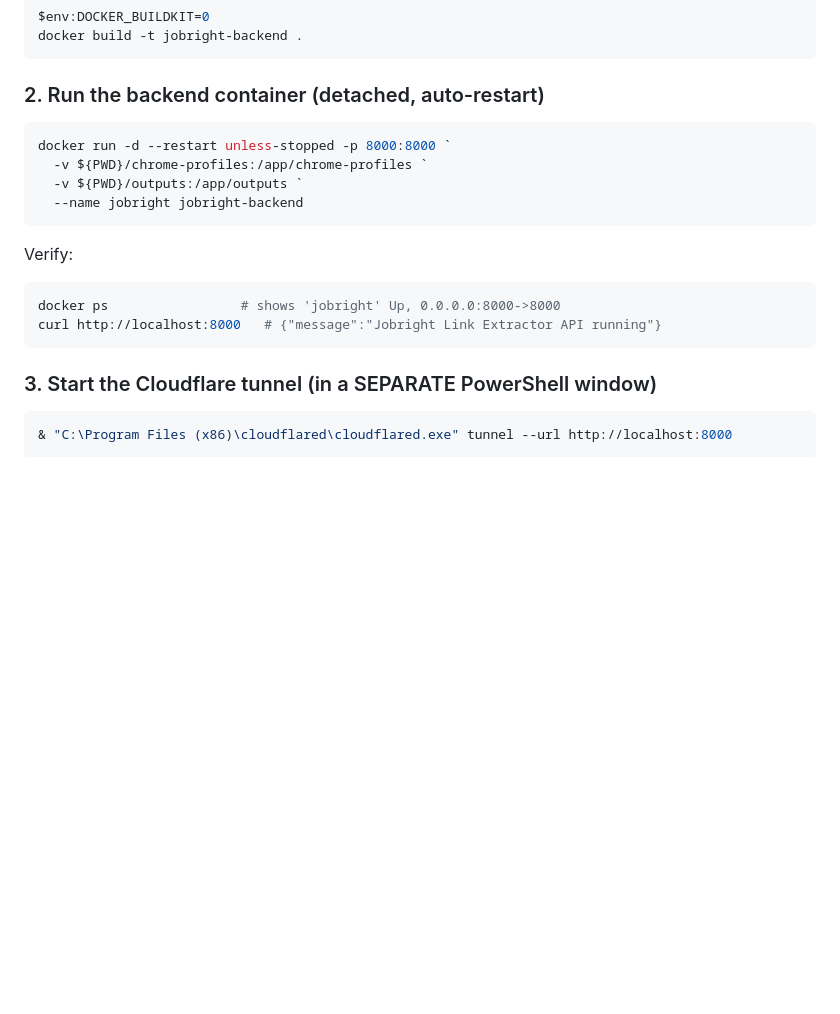
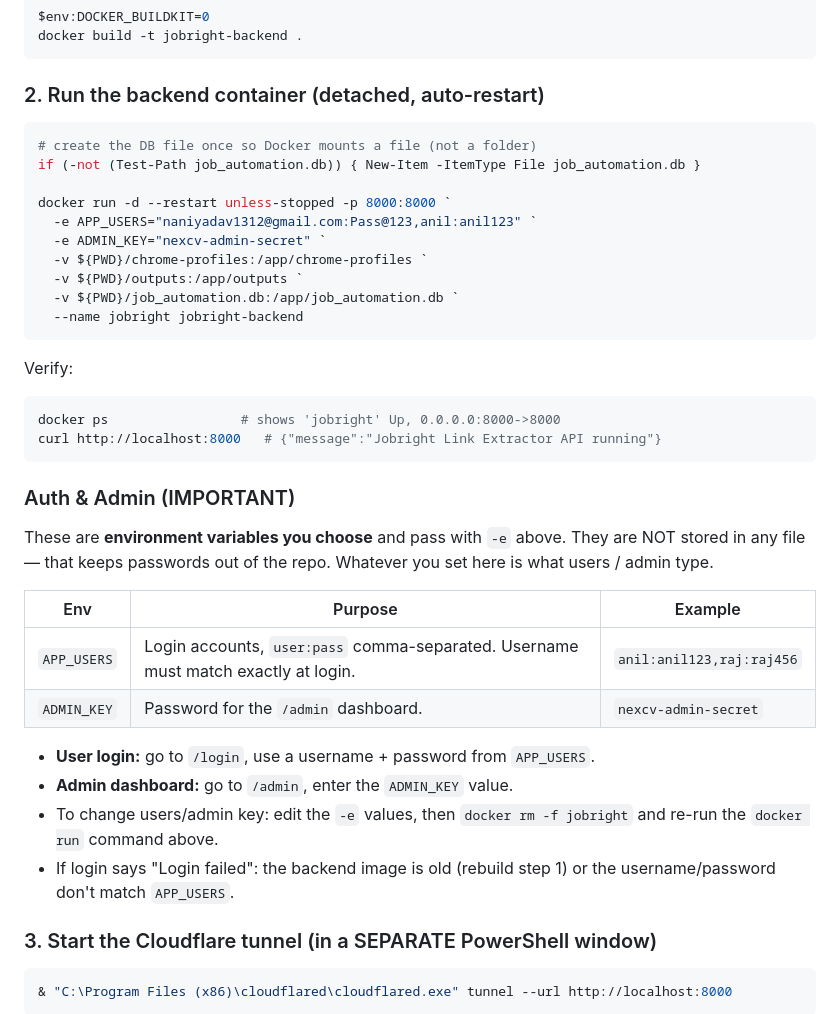
Before and after one commit to M-Anil13/Link_extraction, a Markdown page: DEPLOY_LOCAL.md, the part around the change. Rendered like a GitHub page; blank space fills up the shorter version.

Commit message:
docs: APP_USERS + ADMIN_KEY env config in deploy guide

````diff
--- a/DEPLOY_LOCAL.md
+++ b/DEPLOY_LOCAL.md
@@ -38,9 +38,15 @@ docker build -t jobright-backend .
 
 ### 2. Run the backend container (detached, auto-restart)
 ```powershell
+# create the DB file once so Docker mounts a file (not a folder)
+if (-not (Test-Path job_automation.db)) { New-Item -ItemType File job_automation.db }
+
 docker run -d --restart unless-stopped -p 8000:8000 `
+  -e APP_USERS="naniyadav1312@gmail.com:Pass@123,anil:anil123" `
+  -e ADMIN_KEY="nexcv-admin-secret" `
   -v ${PWD}/chrome-profiles:/app/chrome-profiles `
   -v ${PWD}/outputs:/app/outputs `
+  -v ${PWD}/job_automation.db:/app/job_automation.db `
   --name jobright jobright-backend
 ```
 Verify:
@@ -48,6 +54,24 @@ Verify:
 docker ps                 # shows 'jobright' Up, 0.0.0.0:8000->8000
 curl http://localhost:8000   # {"message":"Jobright Link Extractor API running"}
 ```
+
+### Auth & Admin (IMPORTANT)
+
+These are **environment variables you choose** and pass with `-e` above. They are
+NOT stored in any file — that keeps passwords out of the repo. Whatever you set
+here is what users / admin type.
+
+| Env | Purpose | Example |
+|-----|---------|---------|
+| `APP_USERS` | Login accounts, `user:pass` comma-separated. Username must match exactly at login. | `anil:anil123,raj:raj456` |
+| `ADMIN_KEY` | Password for the `/admin` dashboard. | `nexcv-admin-secret` |
+
+- **User login:** go to `/login`, use a username + password from `APP_USERS`.
+- **Admin dashboard:** go to `/admin`, enter the `ADMIN_KEY` value.
+- To change users/admin key: edit the `-e` values, then
+  `docker rm -f jobright` and re-run the `docker run` command above.
+- If login says "Login failed": the backend image is old (rebuild step 1) or the
+  username/password don't match `APP_USERS`.
 
 ### 3. Start the Cloudflare tunnel (in a SEPARATE PowerShell window)
 ```powershell
````
